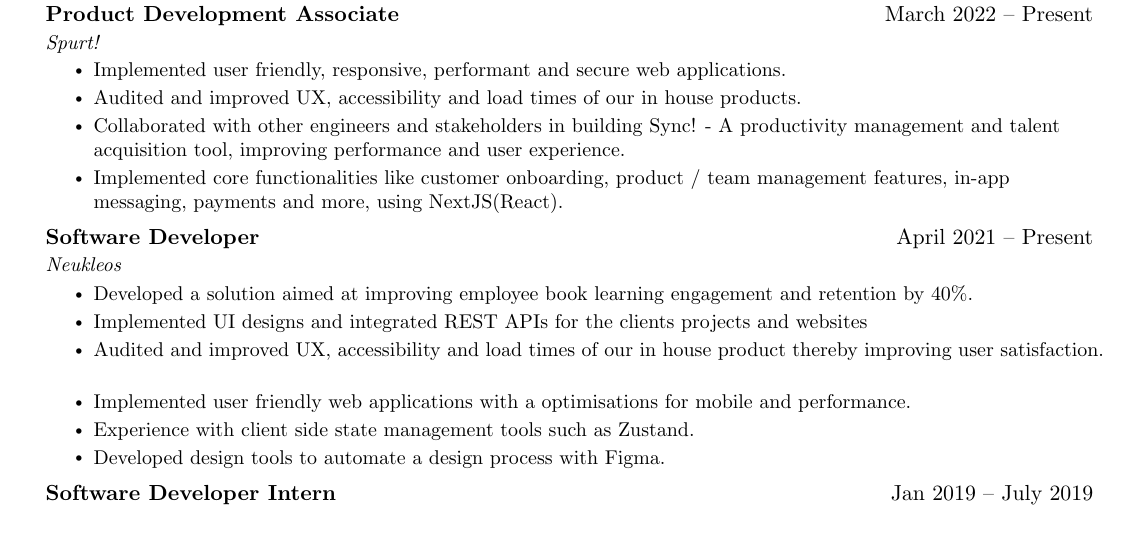
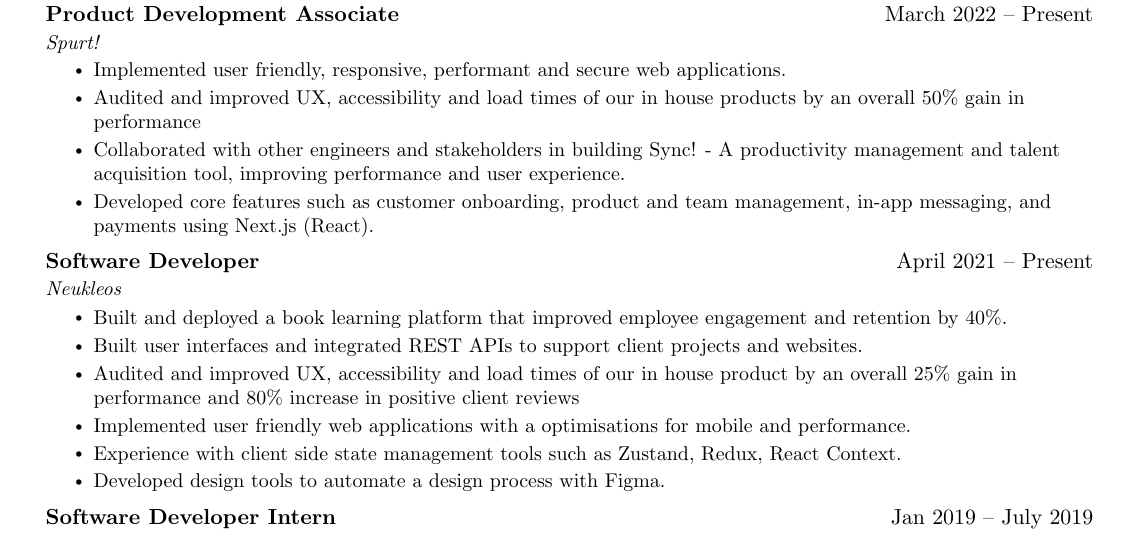
Before and after one commit to oreoluwa-bs/resume-latex, a LaTeX CV (resume.tex): part of the page, cut so that both start at the same text. Compiled offline with pdfLaTeX.

Commit message:
Improved resume

```diff
--- a/resume.tex
+++ b/resume.tex
@@ -141,20 +141,20 @@
       {Spurt!} { }
       \resumeItemListStart
         \resumeItem{Implemented user friendly, responsive, performant and secure web applications.}
-        \resumeItem{Audited and improved UX, accessibility and load times of our in house products.}
+        \resumeItem{Audited and improved UX, accessibility and load times of our in house products by an overall 50\% gain in performance}
         \resumeItem{Collaborated with other engineers and stakeholders in building Sync! - A productivity management and talent acquisition tool, improving performance and user experience.}
-        \resumeItem{Implemented core functionalities like customer onboarding, product / team management features, in-app messaging, payments and more, using NextJS(React).}
+        \resumeItem{Developed core features such as customer onboarding, product and team management, in-app messaging, and payments using Next.js (React).}
     \resumeItemListEnd
 
     \resumeSubheading
       {Software Developer}{April 2021 -- Present}
       {Neukleos} { }
       \resumeItemListStart
-        \resumeItem{Developed a solution aimed at improving employee book learning engagement and retention by 40\%.}
-        \resumeItem{Implemented UI designs and integrated REST APIs for the clients projects and websites}
-        \resumeItem{Audited and improved UX, accessibility and load times of our in house product thereby improving user satisfaction.}
+        \resumeItem{Built and deployed a book learning platform that improved employee engagement and retention by 40\%.}
+        \resumeItem{Built user interfaces and integrated REST APIs to support client projects and websites.}
+        \resumeItem{Audited and improved UX, accessibility and load times of our in house product by an overall 25\% gain in performance and 80\% increase in positive client reviews}
         \resumeItem{Implemented user friendly web applications with a optimisations for mobile and performance.}
-        \resumeItem{Experience with client side state management tools such as Zustand.}
+        \resumeItem{Experience with client side state management tools such as Zustand, Redux, React Context.}
         \resumeItem{Developed design tools to automate a design process with Figma.}
       \resumeItemListEnd
 
```
